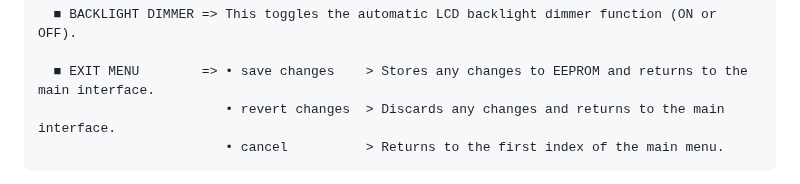
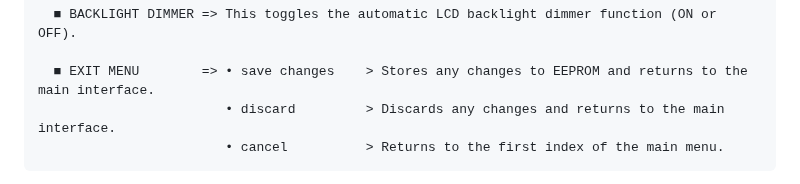
Before and after one commit to SpiderBlocker/TSA5511_PLL_Controller_Arduino, a Markdown page: README.md, the part around the change. Rendered like a GitHub page.

````diff
--- a/README.md
+++ b/README.md
@@ -40,7 +40,7 @@ It features an intuitive menu interface for making various system settings as ex
   ■ BACKLIGHT DIMMER => This toggles the automatic LCD backlight dimmer function (ON or OFF).
 
   ■ EXIT MENU        => • save changes    > Stores any changes to EEPROM and returns to the main interface.
-                        • revert changes  > Discards any changes and returns to the main interface.
+                        • discard         > Discards any changes and returns to the main interface.
                         • cancel          > Returns to the first index of the main menu.
 ```
 
````
